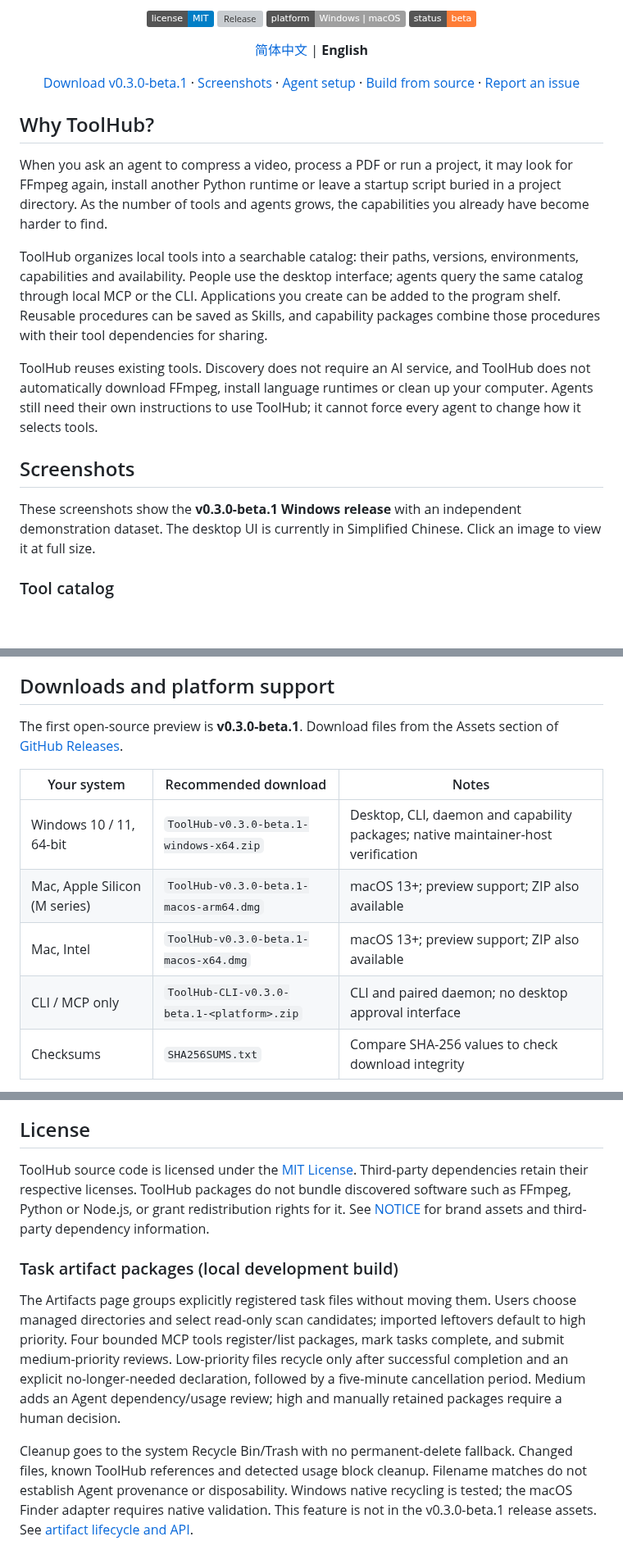
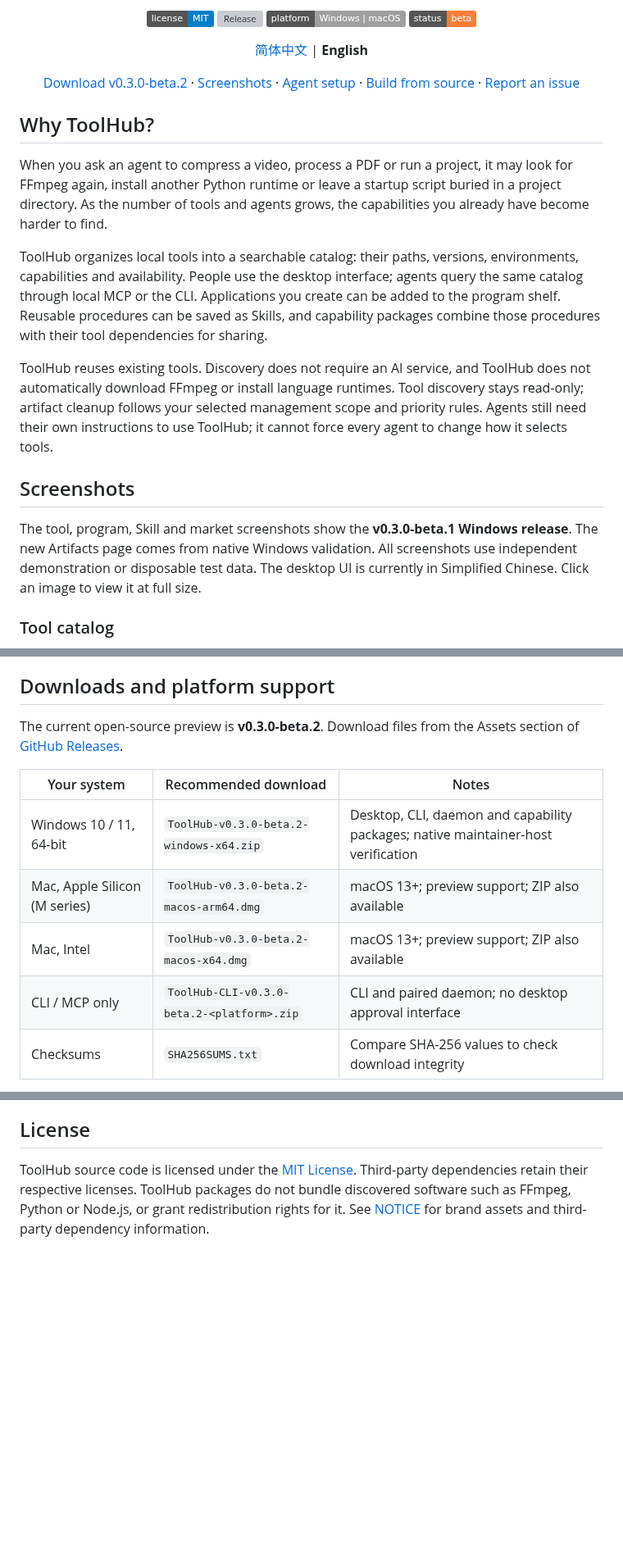
Before and after one commit to xiyuxiao1314/ToolHub, a Markdown page: README.en.md, 3 parts joined by grey strips. Shown at 82% size. Rendered like a GitHub page; badges without logos; blank space fills up the shorter version; grey boxes are pictures that could not be loaded.

```diff
--- a/README.en.md
+++ b/README.en.md
@@ -10,7 +10,7 @@
     <img alt="Beta status" src="https://img.shields.io/badge/status-beta-orange" />
   </p>
   <p><a href="README.md">简体中文</a> | <strong>English</strong></p>
-  <p><a href="https://github.com/xiyuxiao1314/ToolHub/releases/tag/v0.3.0-beta.1">Download v0.3.0-beta.1</a> · <a href="#screenshots">Screenshots</a> · <a href="#connect-an-ai-agent">Agent setup</a> · <a href="#build-from-source">Build from source</a> · <a href="https://github.com/xiyuxiao1314/ToolHub/issues">Report an issue</a></p>
+  <p><a href="https://github.com/xiyuxiao1314/ToolHub/releases/tag/v0.3.0-beta.2">Download v0.3.0-beta.2</a> · <a href="#screenshots">Screenshots</a> · <a href="#connect-an-ai-agent">Agent setup</a> · <a href="#build-from-source">Build from source</a> · <a href="https://github.com/xiyuxiao1314/ToolHub/issues">Report an issue</a></p>
 </div>
 
 ## Why ToolHub?
@@ -19,11 +19,11 @@ When you ask an agent to compress a video, process a PDF or run a project, it ma
 
 ToolHub organizes local tools into a searchable catalog: their paths, versions, environments, capabilities and availability. People use the desktop interface; agents query the same catalog through local MCP or the CLI. Applications you create can be added to the program shelf. Reusable procedures can be saved as Skills, and capability packages combine those procedures with their tool dependencies for sharing.
 
-ToolHub reuses existing tools. Discovery does not require an AI service, and ToolHub does not automatically download FFmpeg, install language runtimes or clean up your computer. Agents still need their own instructions to use ToolHub; it cannot force every agent to change how it selects tools.
+ToolHub reuses existing tools. Discovery does not require an AI service, and ToolHub does not automatically download FFmpeg or install language runtimes. Tool discovery stays read-only; artifact cleanup follows your selected management scope and priority rules. Agents still need their own instructions to use ToolHub; it cannot force every agent to change how it selects tools.
 
 ## Screenshots
 
-These screenshots show the **v0.3.0-beta.1 Windows release** with an independent demonstration dataset. The desktop UI is currently in Simplified Chinese. Click an image to view it at full size.
+The tool, program, Skill and market screenshots show the **v0.3.0-beta.1 Windows release**. The new Artifacts page comes from native Windows validation. All screenshots use independent demonstration or disposable test data. The desktop UI is currently in Simplified Chinese. Click an image to view it at full size.
 
 ### Tool catalog
 
@@ -91,14 +108,14 @@ The market is currently a local catalog shipped with the application. You can im
 
 ## Downloads and platform support
 
-The first open-source preview is **v0.3.0-beta.1**. Download files from the Assets section of [GitHub Releases](https://github.com/xiyuxiao1314/ToolHub/releases/tag/v0.3.0-beta.1).
+The current open-source preview is **v0.3.0-beta.2**. Download files from the Assets section of [GitHub Releases](https://github.com/xiyuxiao1314/ToolHub/releases/tag/v0.3.0-beta.2).
 
 | Your system | Recommended download | Notes |
 | --- | --- | --- |
-| Windows 10 / 11, 64-bit | `ToolHub-v0.3.0-beta.1-windows-x64.zip` | Desktop, CLI, daemon and capability packages; native maintainer-host verification |
-| Mac, Apple Silicon (M series) | `ToolHub-v0.3.0-beta.1-macos-arm64.dmg` | macOS 13+; preview support; ZIP also available |
-| Mac, Intel | `ToolHub-v0.3.0-beta.1-macos-x64.dmg` | macOS 13+; preview support; ZIP also available |
-| CLI / MCP only | `ToolHub-CLI-v0.3.0-beta.1-<platform>.zip` | CLI and paired daemon; no desktop approval interface |
+| Windows 10 / 11, 64-bit | `ToolHub-v0.3.0-beta.2-windows-x64.zip` | Desktop, CLI, daemon and capability packages; native maintainer-host verification |
+| Mac, Apple Silicon (M series) | `ToolHub-v0.3.0-beta.2-macos-arm64.dmg` | macOS 13+; preview support; ZIP also available |
+| Mac, Intel | `ToolHub-v0.3.0-beta.2-macos-x64.dmg` | macOS 13+; preview support; ZIP also available |
+| CLI / MCP only | `ToolHub-CLI-v0.3.0-beta.2-<platform>.zip` | CLI and paired daemon; no desktop approval interface |
 | Checksums | `SHA256SUMS.txt` | Compare SHA-256 values to check download integrity |
 
 Windows and macOS share code, data models and MCP interfaces, with the following platform differences:
@@ -307,10 +325,3 @@ Open an [Issue](https://github.com/xiyuxiao1314/ToolHub/issues) or Pull Request.
 ## License
 
 ToolHub source code is licensed under the [MIT License](LICENSE). Third-party dependencies retain their respective licenses. ToolHub packages do not bundle discovered software such as FFmpeg, Python or Node.js, or grant redistribution rights for it. See [NOTICE](NOTICE) for brand assets and third-party dependency information.
-
-
-### Task artifact packages (local development build)
-
-The Artifacts page groups explicitly registered task files without moving them. Users choose managed directories and select read-only scan candidates; imported leftovers default to high priority. Four bounded MCP tools register/list packages, mark tasks complete, and submit medium-priority reviews. Low-priority files recycle only after successful completion and an explicit no-longer-needed declaration, followed by a five-minute cancellation period. Medium adds an Agent dependency/usage review; high and manually retained packages require a human decision.
-
-Cleanup goes to the system Recycle Bin/Trash with no permanent-delete fallback. Changed files, known ToolHub references and detected usage block cleanup. Filename matches do not establish Agent provenance or disposability. Windows native recycling is tested; the macOS Finder adapter requires native validation. This feature is not in the v0.3.0-beta.1 release assets. See [artifact lifecycle and API](docs/development/ARTIFACTS.md).
```
Also changed, not shown: other parts of README.en.md (+20 -2 lines), README.md (+36 -25 lines), docs/releases/v0.3.0-beta.2.md (added, +49 -0 lines), docs/tasks/CODEX-RELEASE-BETA2-20261011.md (added, +17 -0 lines), skills/toolhub-integration/SKILL.md (+1 -1 lines), docs/images/artifacts.png (added), 9 other files.
